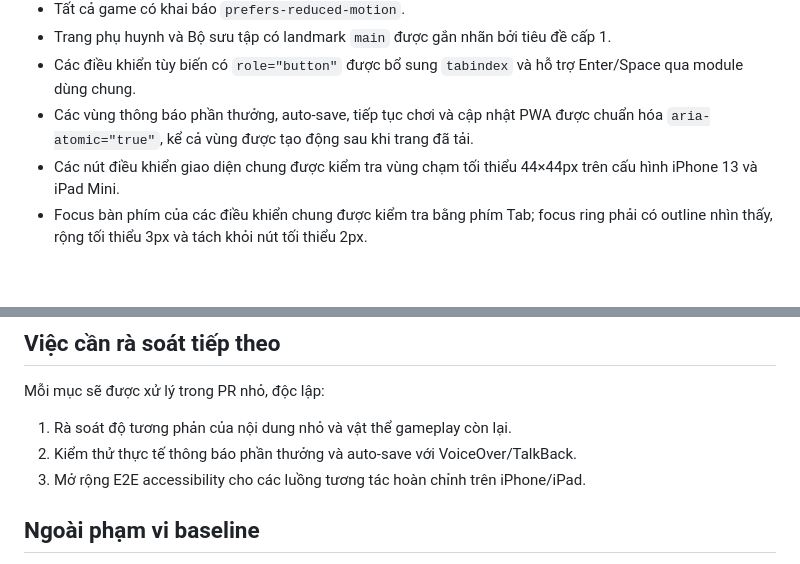
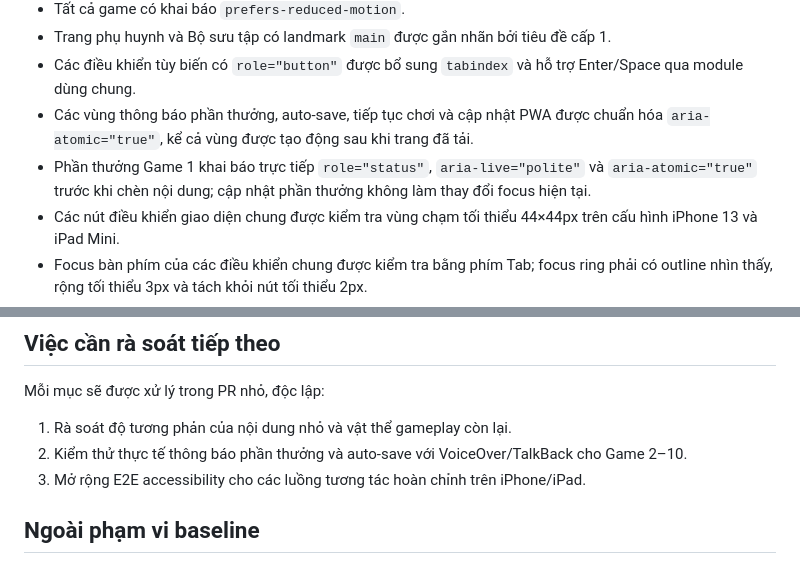
Before and after one commit to ndlong78/bonghome, a Markdown page: docs/accessibility-audit.md, 2 parts joined by grey strips. Rendered like a GitHub page; blank space fills up the shorter version.

Commit message:
Docs: ghi nhận live region phần thưởng Game 1

```diff
--- a/docs/accessibility-audit.md
+++ b/docs/accessibility-audit.md
@@ -18,6 +18,7 @@ Ngày rà soát: 24/07/2026
 - Trang phụ huynh và Bộ sưu tập có landmark `main` được gắn nhãn bởi tiêu đề cấp 1.
 - Các điều khiển tùy biến có `role="button"` được bổ sung `tabindex` và hỗ trợ Enter/Space qua module dùng chung.
 - Các vùng thông báo phần thưởng, auto-save, tiếp tục chơi và cập nhật PWA được chuẩn hóa `aria-atomic="true"`, kể cả vùng được tạo động sau khi trang đã tải.
+- Phần thưởng Game 1 khai báo trực tiếp `role="status"`, `aria-live="polite"` và `aria-atomic="true"` trước khi chèn nội dung; cập nhật phần thưởng không làm thay đổi focus hiện tại.
 - Các nút điều khiển giao diện chung được kiểm tra vùng chạm tối thiểu 44×44px trên cấu hình iPhone 13 và iPad Mini.
 - Focus bàn phím của các điều khiển chung được kiểm tra bằng phím Tab; focus ring phải có outline nhìn thấy, rộng tối thiểu 3px và tách khỏi nút tối thiểu 2px.
 - Nút native `disabled` và nút tùy biến `aria-disabled="true"` dùng trạng thái trực quan chung, không thể kích hoạt nhầm.
@@ -58,7 +59,7 @@ Ngày rà soát: 24/07/2026
 Mỗi mục sẽ được xử lý trong PR nhỏ, độc lập:
 
 1. Rà soát độ tương phản của nội dung nhỏ và vật thể gameplay còn lại.
-2. Kiểm thử thực tế thông báo phần thưởng và auto-save với VoiceOver/TalkBack.
+2. Kiểm thử thực tế thông báo phần thưởng và auto-save với VoiceOver/TalkBack cho Game 2–10.
 3. Mở rộng E2E accessibility cho các luồng tương tác hoàn chỉnh trên iPhone/iPad.
 
 ## Ngoài phạm vi baseline
```
Also changed, not shown: other parts of docs/accessibility-audit.md (+1 -1 lines).
